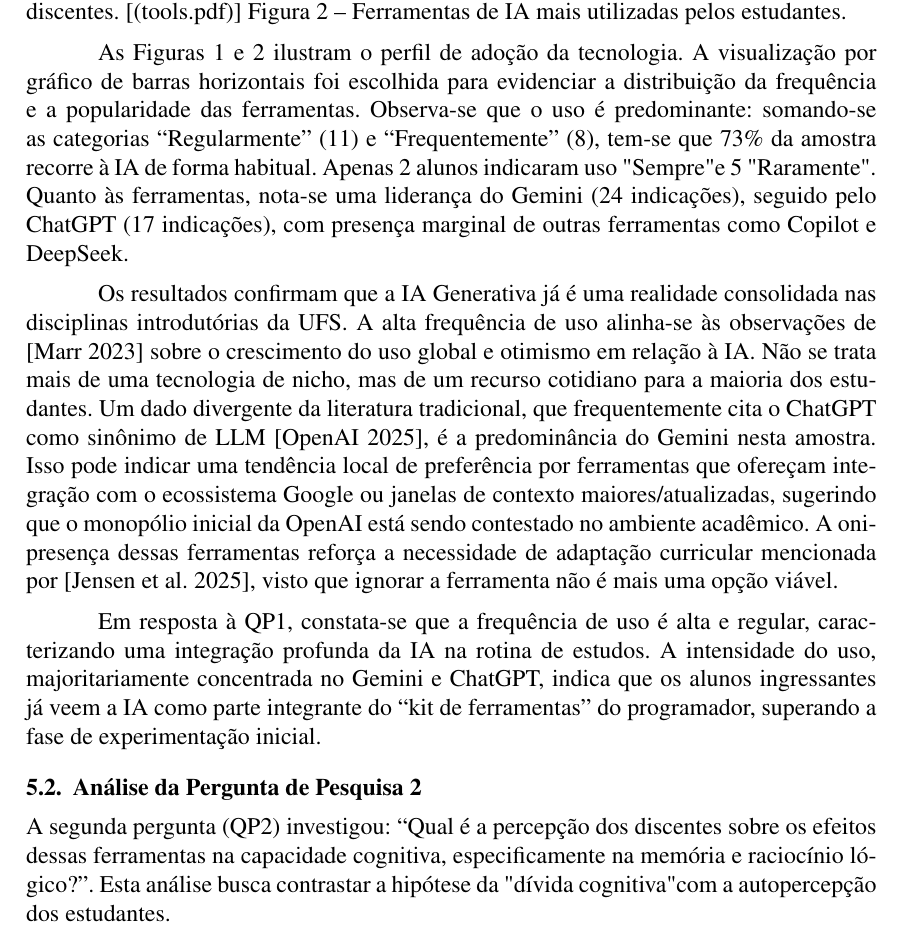
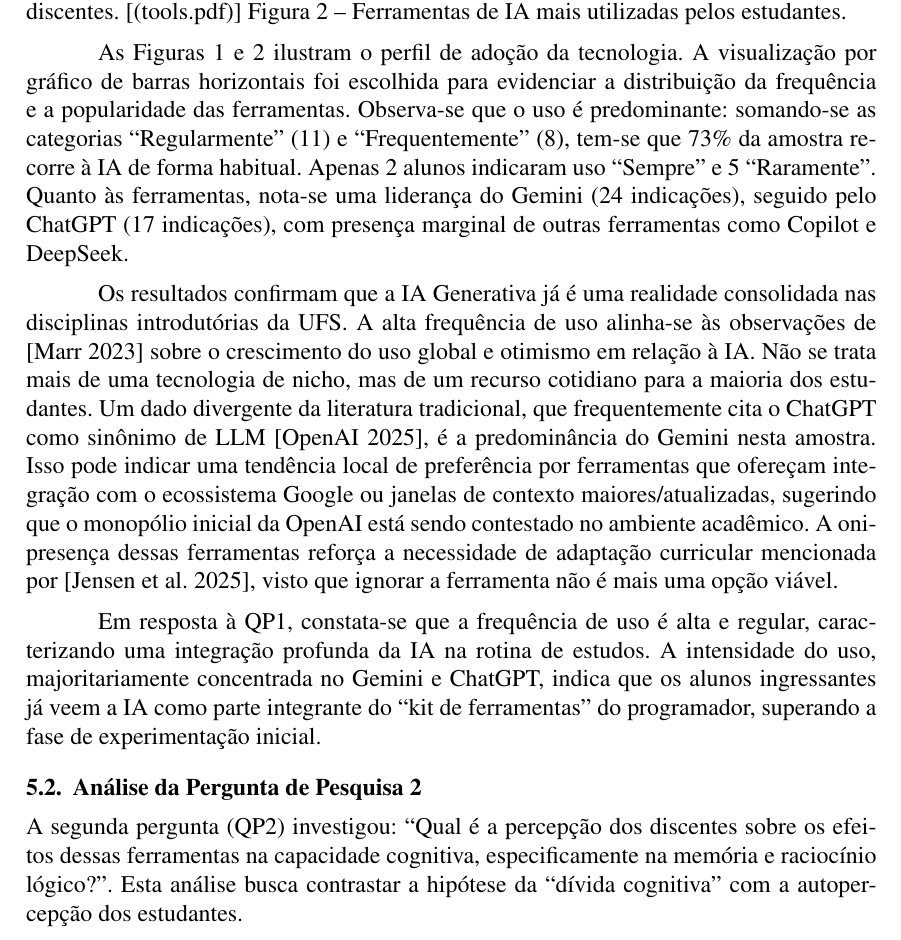
Before and after one commit to gbr-ufs/mtpc, a LaTeX paper (src/main.tex): part of page 13 of 25, cut so that both start at the same text. Compiled offline with pdfLaTeX.

Commit message:
Update main.tex

```diff
--- a/src/main.tex
+++ b/src/main.tex
@@ -250,7 +250,7 @@ A primeira pergunta de pesquisa (QP1) buscou investigar: \enquote{Com que frequ
 [(frequency.pdf)] Figura 1 – Frequência de utilização de ferramentas de IA por discentes.
 [(tools.pdf)] Figura 2 – Ferramentas de IA mais utilizadas pelos estudantes.
 
-As Figuras 1 e 2 ilustram o perfil de adoção da tecnologia. A visualização por gráfico de barras horizontais foi escolhida para evidenciar a distribuição da frequência e a popularidade das ferramentas. Observa-se que o uso é predominante: somando-se as categorias \enquote{Regularmente} (11) e \enquote{Frequentemente} (8), tem-se que 73\% da amostra recorre à IA de forma habitual. Apenas 2 alunos indicaram uso "Sempre" e 5 "Raramente". Quanto às ferramentas, nota-se uma liderança do Gemini (24 indicações), seguido pelo ChatGPT (17 indicações), com presença marginal de outras ferramentas como Copilot e DeepSeek.
+As Figuras 1 e 2 ilustram o perfil de adoção da tecnologia. A visualização por gráfico de barras horizontais foi escolhida para evidenciar a distribuição da frequência e a popularidade das ferramentas. Observa-se que o uso é predominante: somando-se as categorias \enquote{Regularmente} (11) e \enquote{Frequentemente} (8), tem-se que 73\% da amostra recorre à IA de forma habitual. Apenas 2 alunos indicaram uso \enquote{Sempre} e 5 \enquote{Raramente}. Quanto às ferramentas, nota-se uma liderança do Gemini (24 indicações), seguido pelo ChatGPT (17 indicações), com presença marginal de outras ferramentas como Copilot e DeepSeek.
 
 Os resultados confirmam que a IA Generativa já é uma realidade consolidada nas disciplinas introdutórias da UFS. A alta frequência de uso alinha-se às observações de \parencite{marrOs15Maiores2023} sobre o crescimento do uso global e otimismo em relação à IA. Não se trata mais de uma tecnologia de nicho, mas de um recurso cotidiano para a maioria dos estudantes.
 Um dado divergente da literatura tradicional, que frequentemente cita o ChatGPT como sinônimo de LLM \parencite{openai_funding_2025}, é a predominância do Gemini nesta amostra. Isso pode indicar uma tendência local de preferência por ferramentas que ofereçam integração com o ecossistema Google ou janelas de contexto maiores/atualizadas, sugerindo que o monopólio inicial da OpenAI está sendo contestado no ambiente acadêmico. A onipresença dessas ferramentas reforça a necessidade de adaptação curricular mencionada por \parencite{jensen_generative_2025}, visto que ignorar a ferramenta não é mais uma opção viável.
@@ -259,7 +259,7 @@ Em resposta à QP1, constata-se que a frequência de uso é alta e regular, cara
 
 \subsection{Análise da Pergunta de Pesquisa 2}
 
-A segunda pergunta (QP2) investigou: \enquote{Qual é a percepção dos discentes sobre os efeitos dessas ferramentas na capacidade cognitiva, especificamente na memória e raciocínio lógico?}. Esta análise busca contrastar a hipótese da "dívida cognitiva" com a autopercepção dos estudantes.
+A segunda pergunta (QP2) investigou: \enquote{Qual é a percepção dos discentes sobre os efeitos dessas ferramentas na capacidade cognitiva, especificamente na memória e raciocínio lógico?}. Esta análise busca contrastar a hipótese da \enquote{dívida cognitiva} com a autopercepção dos estudantes.
 
 [(learning.pdf)] Figura 3 – Autopercepção sobre a qualidade do aprendizado com uso de IA.
 [(debugging.pdf)] Figura 4 – Percepção de dependência na tarefa de depuração (debugging).
```
